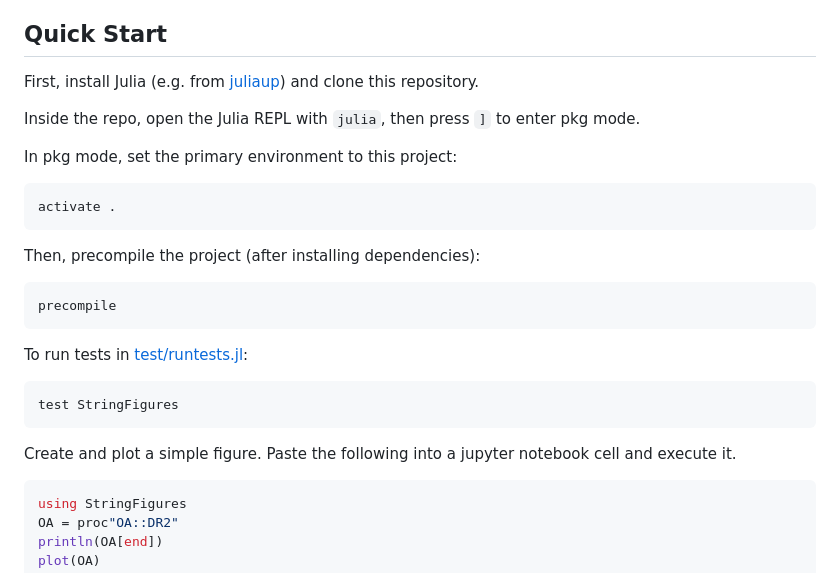
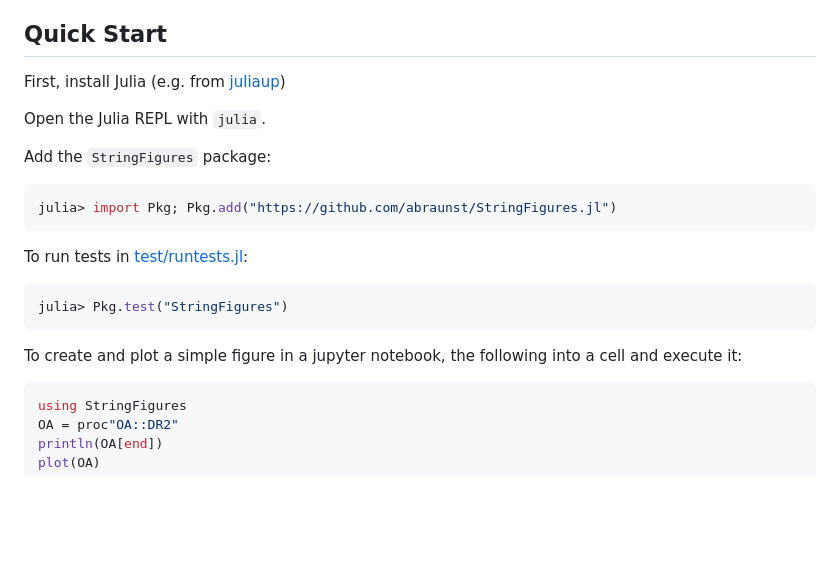
Before and after one commit to abraunst/StringFigures.jl, a Markdown page: README.md, the part around one of its changes. GitHub-like rendering; blank space fills up the shorter version.

````diff
--- a/README.md
+++ b/README.md
@@ -14,29 +15,23 @@ Brochos (sling): Storer, Fig. 17, pag. 30
 
 ## Quick Start
 
-First, install Julia (e.g. from [juliaup](https://github.com/JuliaLang/juliaup)) and clone this repository.
+First, install Julia (e.g. from [juliaup](https://github.com/JuliaLang/juliaup))
 
-Inside the repo, open the Julia REPL with `julia`, then press `]` to enter pkg mode.
+Open the Julia REPL with `julia`.
 
-In pkg mode, set the primary environment to this project:
+Add the `StringFigures` package:
 
-```text
-activate .
-```
-
-Then, precompile the project (after installing dependencies):
-
-```text
-precompile
+```julia
+julia> import Pkg; Pkg.add("https://github.com/abraunst/StringFigures.jl")
 ```
 
 To run tests in [test/runtests.jl](./test/runtests.jl):
 
-```text
-test StringFigures
+```julia
+julia> Pkg.test("StringFigures")
 ```
 
-Create and plot a simple figure. Paste the following into a jupyter notebook cell and execute it.
+To create and plot a simple figure in a jupyter notebook, the following into a cell and execute it:
 
 ```julia
 using StringFigures
````
Also changed, not shown: other parts of README.md (+1 -0 lines).
